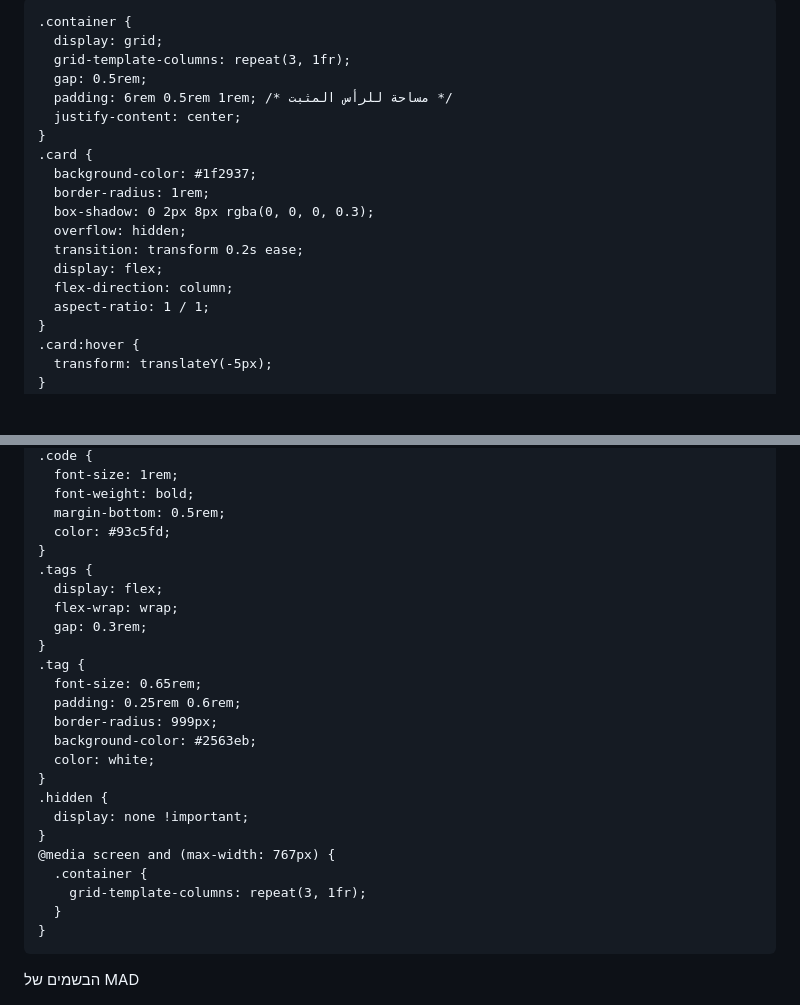
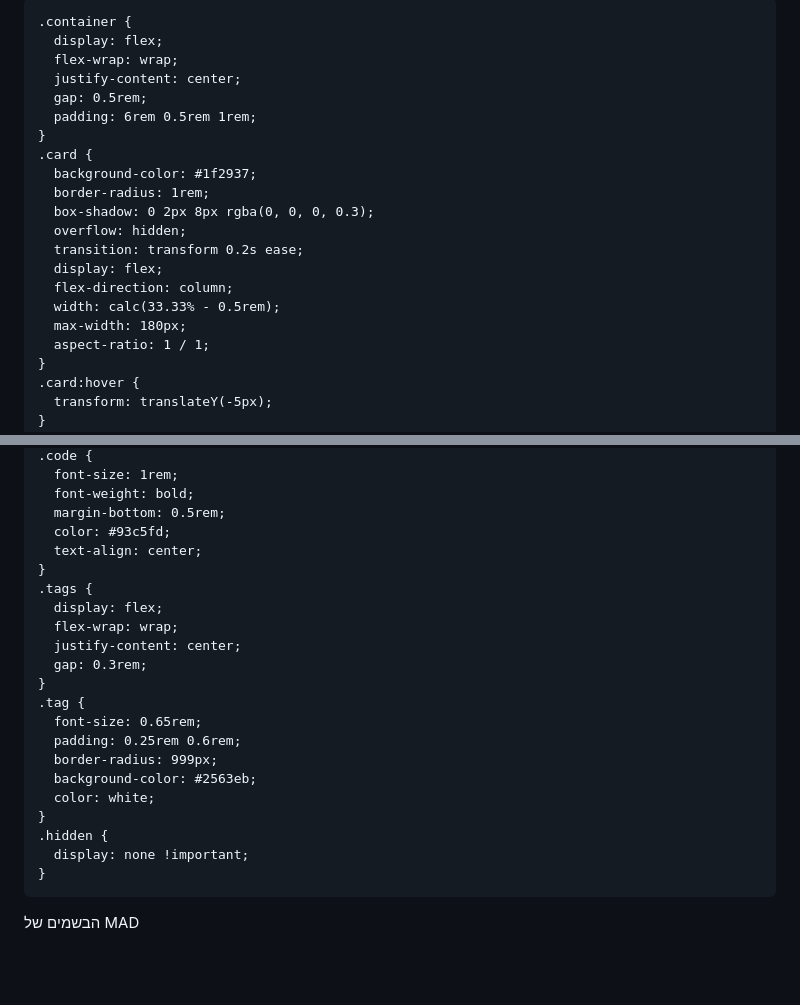
Before and after one commit to abomkdad/colore, a Markdown page: README.md, 2 parts joined by grey strips. Drawn GitHub-style; blank space fills up the shorter version.

```diff
--- a/README.md
+++ b/README.md
@@ -33,7 +33,7 @@
       font-size: 1.7rem;
     }
     .filters {
-      position: fixed;
+      position: sticky;
       top: 0;
       z-index: 1000;
       display: flex;
@@ -68,11 +68,11 @@
     .filters button[data-tag="extrit"] { background-color: var(--black); }
 
     .container {
-      display: grid;
-      grid-template-columns: repeat(3, 1fr);
+      display: flex;
+      flex-wrap: wrap;
+      justify-content: center;
       gap: 0.5rem;
-      padding: 6rem 0.5rem 1rem; /* مساحة للرأس المثبت */
-      justify-content: center;
+      padding: 6rem 0.5rem 1rem;
     }
     .card {
       background-color: #1f2937;
@@ -82,6 +82,8 @@
       transition: transform 0.2s ease;
       display: flex;
       flex-direction: column;
+      width: calc(33.33% - 0.5rem);
+      max-width: 180px;
       aspect-ratio: 1 / 1;
     }
     .card:hover {
@@ -106,10 +108,12 @@
       font-weight: bold;
       margin-bottom: 0.5rem;
       color: #93c5fd;
+      text-align: center;
     }
     .tags {
       display: flex;
       flex-wrap: wrap;
+      justify-content: center;
       gap: 0.3rem;
     }
     .tag {
@@ -121,11 +125,6 @@
     }
     .hidden {
       display: none !important;
-    }
-    @media screen and (max-width: 767px) {
-      .container {
-        grid-template-columns: repeat(3, 1fr);
-      }
     }
   </style>
 </head>
```
